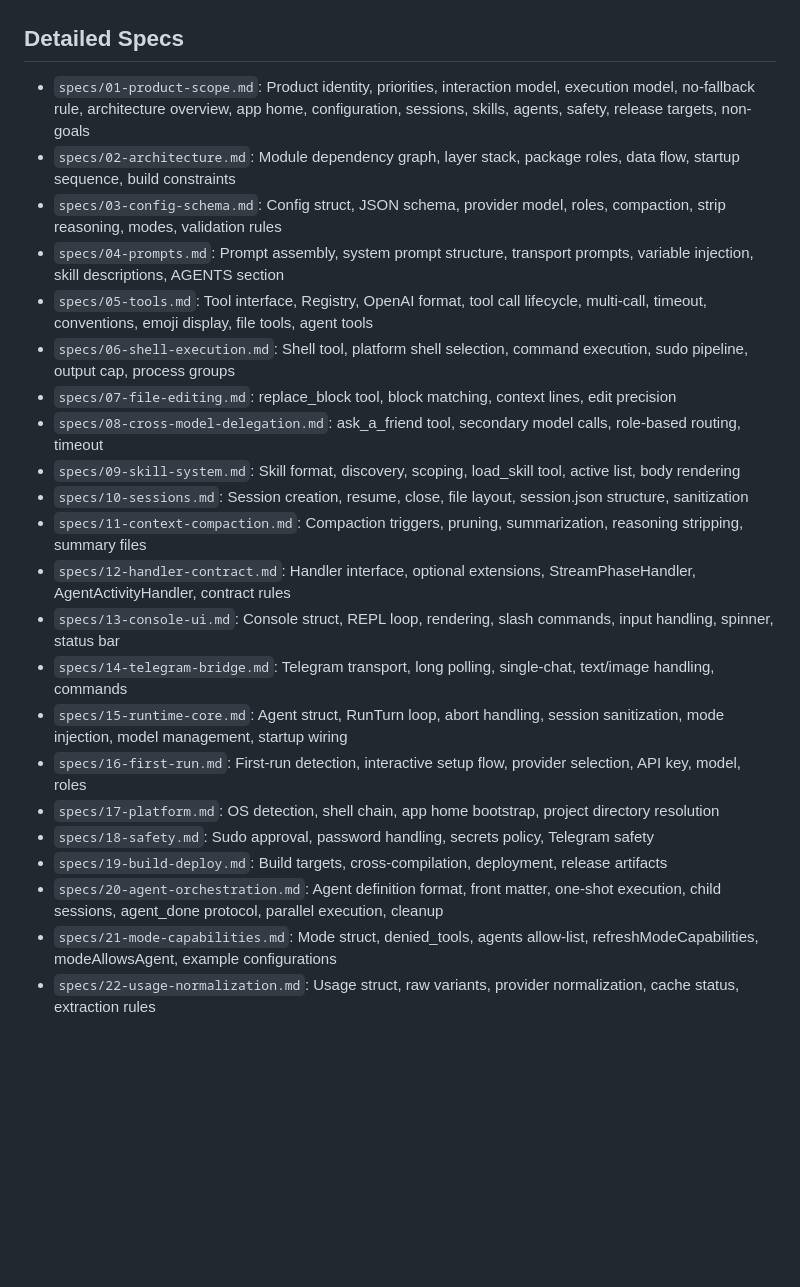
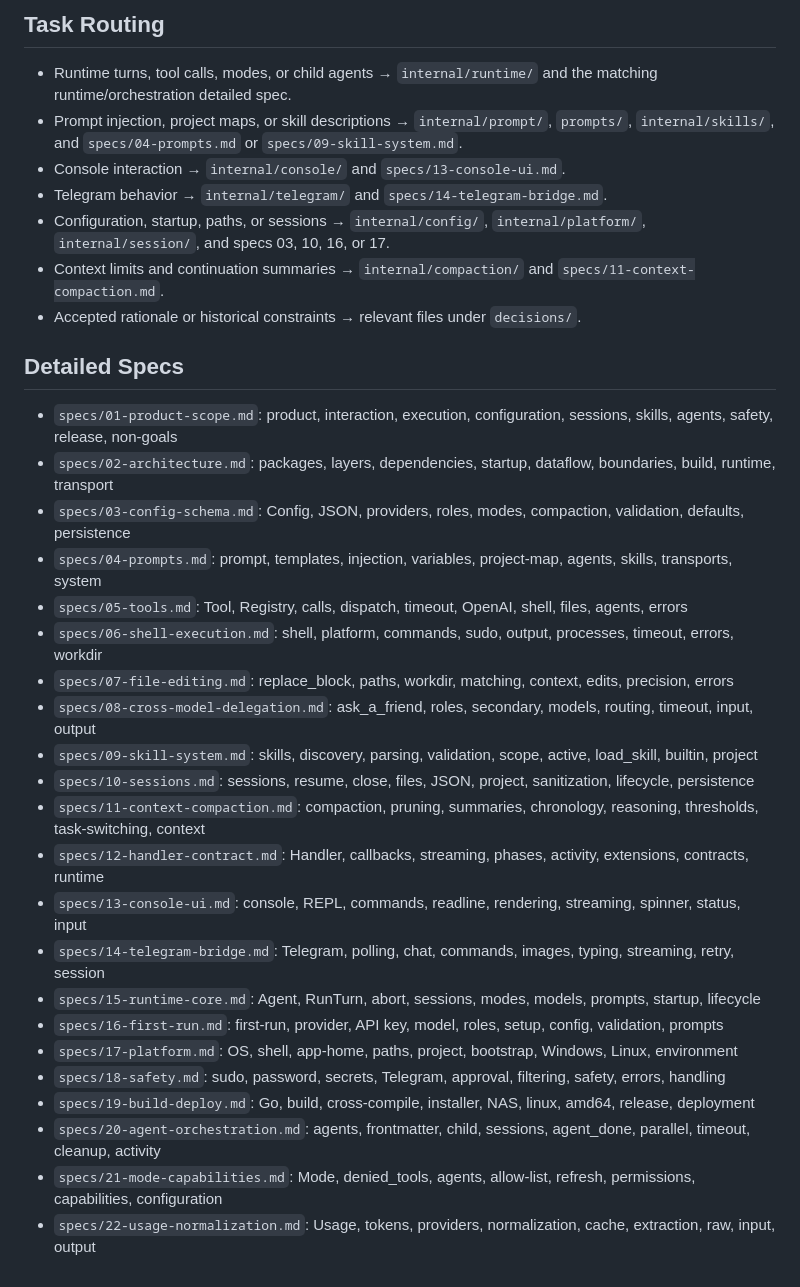
Before and after one commit to mariusg0000/blaze_ai, a Markdown page: specs.md, the part around one of its changes. GitHub-like rendering; blank space fills up the shorter version.

```diff
--- a/specs.md
+++ b/specs.md
@@ -47,25 +55,34 @@ Current source code, tests, and config define implemented behavior. `decisions/`
+## Task Routing
+
+- Runtime turns, tool calls, modes, or child agents → `internal/runtime/` and the matching runtime/orchestration detailed spec.
+- Prompt injection, project maps, or skill descriptions → `internal/prompt/`, `prompts/`, `internal/skills/`, and `specs/04-prompts.md` or `specs/09-skill-system.md`.
+- Console interaction → `internal/console/` and `specs/13-console-ui.md`.
+- Telegram behavior → `internal/telegram/` and `specs/14-telegram-bridge.md`.
+- Configuration, startup, paths, or sessions → `internal/config/`, `internal/platform/`, `internal/session/`, and specs 03, 10, 16, or 17.
+- Context limits and continuation summaries → `internal/compaction/` and `specs/11-context-compaction.md`.
+- Accepted rationale or historical constraints → relevant files under `decisions/`.
 
 ## Detailed Specs
 
-- `specs/01-product-scope.md`: Product identity, priorities, interaction model, execution model, no-fallback rule, architecture overview, app home, configuration, sessions, skills, agents, safety, release targets, non-goals
-- `specs/02-architecture.md`: Module dependency graph, layer stack, package roles, data flow, startup sequence, build constraints
-- `specs/03-config-schema.md`: Config struct, JSON schema, provider model, roles, compaction, strip reasoning, modes, validation rules
-- `specs/04-prompts.md`: Prompt assembly, system prompt structure, transport prompts, variable injection, skill descriptions, AGENTS section
-- `specs/05-tools.md`: Tool interface, Registry, OpenAI format, tool call lifecycle, multi-call, timeout, conventions, emoji display, file tools, agent tools
-- `specs/06-shell-execution.md`: Shell tool, platform shell selection, command execution, sudo pipeline, output cap, process groups
-- `specs/07-file-editing.md`: replace_block tool, block matching, context lines, edit precision
-- `specs/08-cross-model-delegation.md`: ask_a_friend tool, secondary model calls, role-based routing, timeout
-- `specs/09-skill-system.md`: Skill format, discovery, scoping, load_skill tool, active list, body rendering
-- `specs/10-sessions.md`: Session creation, resume, close, file layout, session.json structure, sanitization
-- `specs/11-context-compaction.md`: Compaction triggers, pruning, summarization, reasoning stripping, summary files
-- `specs/12-handler-contract.md`: Handler interface, optional extensions, StreamPhaseHandler, AgentActivityHandler, contract rules
-- `specs/13-console-ui.md`: Console struct, REPL loop, rendering, slash commands, input handling, spinner, status bar
-- `specs/14-telegram-bridge.md`: Telegram transport, long polling, single-chat, text/image handling, commands
-- `specs/15-runtime-core.md`: Agent struct, RunTurn loop, abort handling, session sanitization, mode injection, model management, startup wiring
-- `specs/16-first-run.md`: First-run detection, interactive setup flow, provider selection, API key, model, roles
-- `specs/17-platform.md`: OS detection, shell chain, app home bootstrap, project directory resolution
-- `specs/18-safety.md`: Sudo approval, password handling, secrets policy, Telegram safety
-- `specs/19-build-deploy.md`: Build targets, cross-compilation, deployment, release artifacts
-- `specs/20-agent-orchestration.md`: Agent definition format, front matter, one-shot execution, child sessions, agent_done protocol, parallel execution, cleanup
-- `specs/21-mode-capabilities.md`: Mode struct, denied_tools, agents allow-list, refreshModeCapabilities, modeAllowsAgent, example configurations
-- `specs/22-usage-normalization.md`: Usage struct, raw variants, provider normalization, cache status, extraction rules
+- `specs/01-product-scope.md`: product, interaction, execution, configuration, sessions, skills, agents, safety, release, non-goals
+- `specs/02-architecture.md`: packages, layers, dependencies, startup, dataflow, boundaries, build, runtime, transport
+- `specs/03-config-schema.md`: Config, JSON, providers, roles, modes, compaction, validation, defaults, persistence
+- `specs/04-prompts.md`: prompt, templates, injection, variables, project-map, agents, skills, transports, system
+- `specs/05-tools.md`: Tool, Registry, calls, dispatch, timeout, OpenAI, shell, files, agents, errors
+- `specs/06-shell-execution.md`: shell, platform, commands, sudo, output, processes, timeout, errors, workdir
+- `specs/07-file-editing.md`: replace_block, paths, workdir, matching, context, edits, precision, errors
+- `specs/08-cross-model-delegation.md`: ask_a_friend, roles, secondary, models, routing, timeout, input, output
+- `specs/09-skill-system.md`: skills, discovery, parsing, validation, scope, active, load_skill, builtin, project
+- `specs/10-sessions.md`: sessions, resume, close, files, JSON, project, sanitization, lifecycle, persistence
+- `specs/11-context-compaction.md`: compaction, pruning, summaries, chronology, reasoning, thresholds, task-switching, context
+- `specs/12-handler-contract.md`: Handler, callbacks, streaming, phases, activity, extensions, contracts, runtime
+- `specs/13-console-ui.md`: console, REPL, commands, readline, rendering, streaming, spinner, status, input
+- `specs/14-telegram-bridge.md`: Telegram, polling, chat, commands, images, typing, streaming, retry, session
+- `specs/15-runtime-core.md`: Agent, RunTurn, abort, sessions, modes, models, prompts, startup, lifecycle
+- `specs/16-first-run.md`: first-run, provider, API key, model, roles, setup, config, validation, prompts
+- `specs/17-platform.md`: OS, shell, app-home, paths, project, bootstrap, Windows, Linux, environment
+- `specs/18-safety.md`: sudo, password, secrets, Telegram, approval, filtering, safety, errors, handling
+- `specs/19-build-deploy.md`: Go, build, cross-compile, installer, NAS, linux, amd64, release, deployment
+- `specs/20-agent-orchestration.md`: agents, frontmatter, child, sessions, agent_done, parallel, timeout, cleanup, activity
+- `specs/21-mode-capabilities.md`: Mode, denied_tools, agents, allow-list, refresh, permissions, capabilities, configuration
+- `specs/22-usage-normalization.md`: Usage, tokens, providers, normalization, cache, extraction, raw, input, output
```
Also changed, not shown: other parts of specs.md (+38 -30 lines), decisions/2026-07-24-0811-specs-rewrite-operating-model-task-routing-project-map-source-authority-documentation.md (added, +24 -0 lines).
